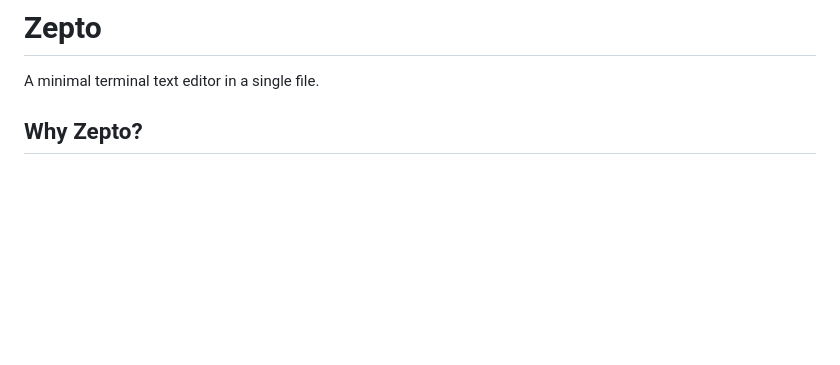
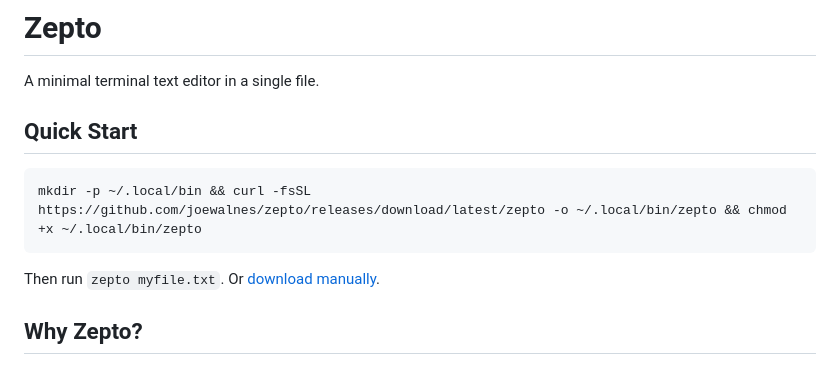
Before and after one commit to joewalnes/zepto, a Markdown page: README.md, the part around the change. GitHub-like rendering; blank space fills up the shorter version.

Commit message:
Add quick start download instructions
Committed-By-Agent: claude

````diff
--- a/README.md
+++ b/README.md
@@ -1,6 +1,14 @@
 # Zepto
 
 A minimal terminal text editor in a single file.
+
+## Quick Start
+
+```bash
+mkdir -p ~/.local/bin && curl -fsSL https://github.com/joewalnes/zepto/releases/download/latest/zepto -o ~/.local/bin/zepto && chmod +x ~/.local/bin/zepto
+```
+
+Then run `zepto myfile.txt`. Or [download manually](https://github.com/joewalnes/zepto/releases/download/latest/zepto).
 
 ## Why Zepto?
 
````
